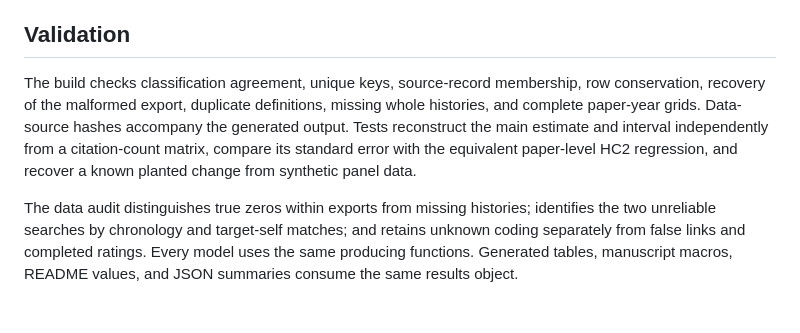
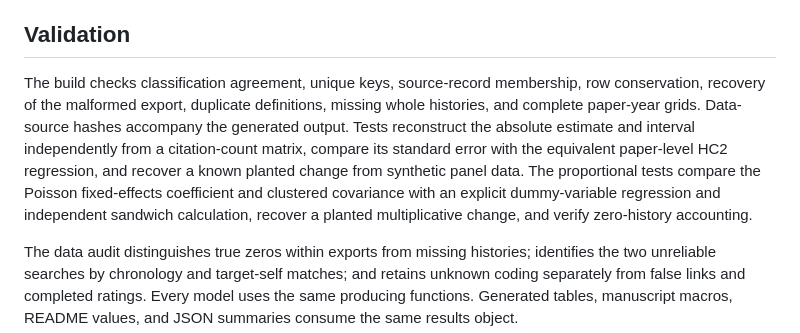
Before and after one commit to recite/sig_fault, a Markdown page: docs/analysis.md, the part around the change. GitHub-like rendering; blank space fills up the shorter version.

Commit message:
Clarify validation of proportional and absolute estimates

```diff
--- a/docs/analysis.md
+++ b/docs/analysis.md
@@ -42,7 +42,7 @@ These estimates are retrospective and conditional on the available literature sa
 
 ## Validation
 
-The build checks classification agreement, unique keys, source-record membership, row conservation, recovery of the malformed export, duplicate definitions, missing whole histories, and complete paper-year grids. Data-source hashes accompany the generated output. Tests reconstruct the main estimate and interval independently from a citation-count matrix, compare its standard error with the equivalent paper-level HC2 regression, and recover a known planted change from synthetic panel data.
+The build checks classification agreement, unique keys, source-record membership, row conservation, recovery of the malformed export, duplicate definitions, missing whole histories, and complete paper-year grids. Data-source hashes accompany the generated output. Tests reconstruct the absolute estimate and interval independently from a citation-count matrix, compare its standard error with the equivalent paper-level HC2 regression, and recover a known planted change from synthetic panel data. The proportional tests compare the Poisson fixed-effects coefficient and clustered covariance with an explicit dummy-variable regression and independent sandwich calculation, recover a planted multiplicative change, and verify zero-history accounting.
 
 The data audit distinguishes true zeros within exports from missing histories; identifies the two unreliable searches by chronology and target-self matches; and retains unknown coding separately from false links and completed ratings. Every model uses the same producing functions. Generated tables, manuscript macros, README values, and JSON summaries consume the same results object.
 
```
